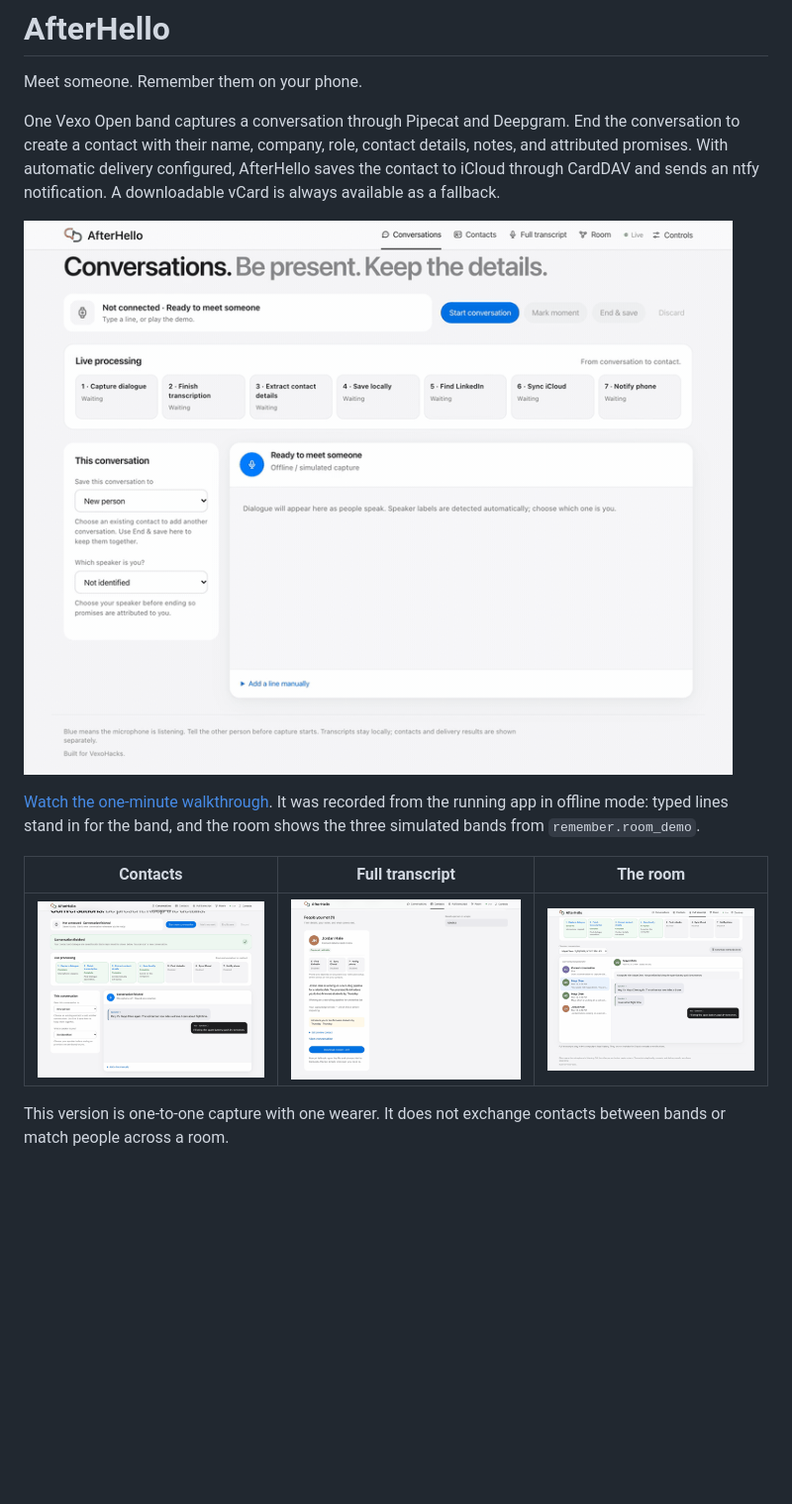
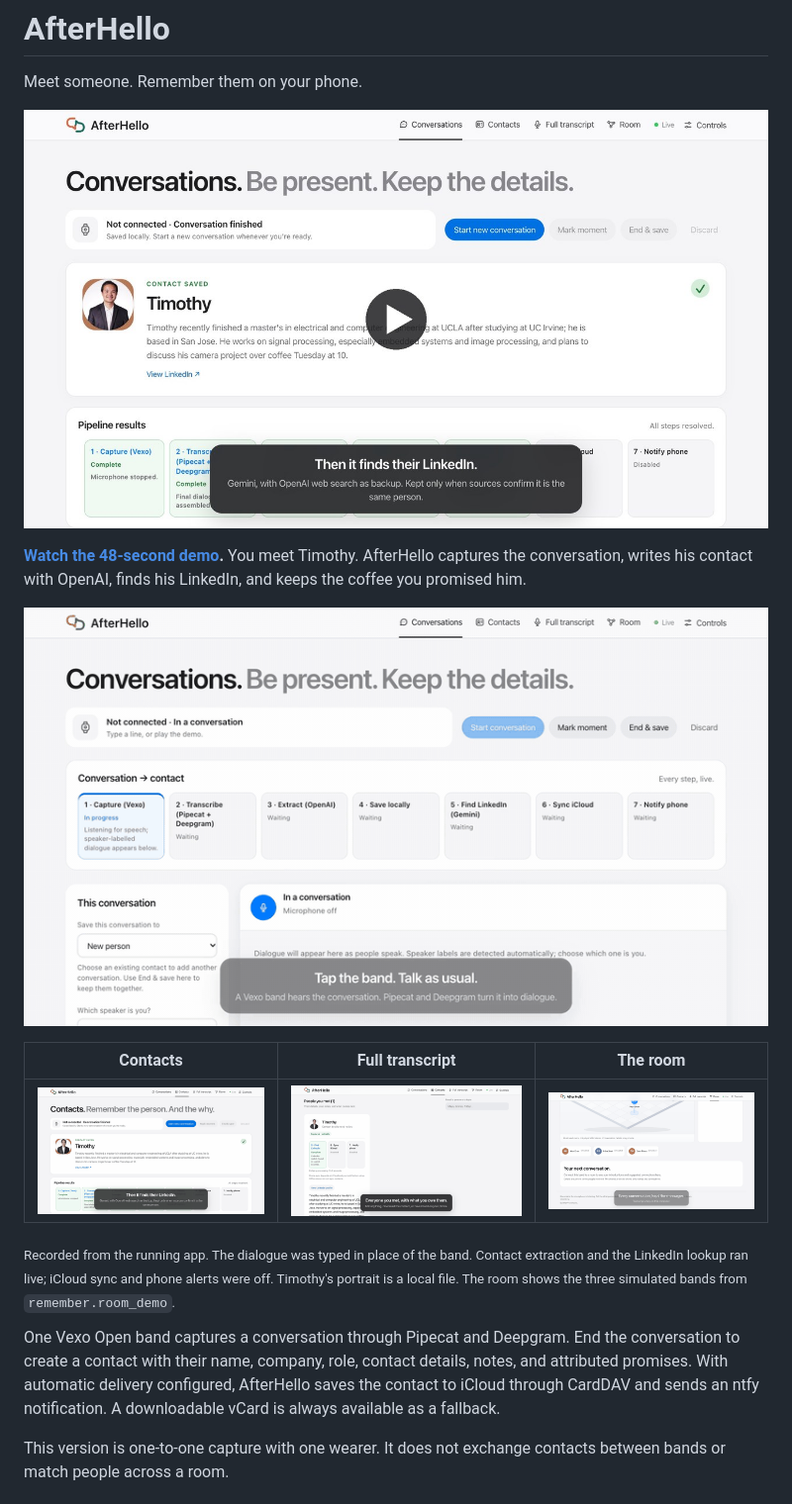
Before and after one commit to raymondymmak/vexo-hacks, a Markdown page: README.md, the part around the change. Shown at 99% size. Drawn GitHub-style; pictures changed too: docs/media/afterhello-pitch-poster.jpg (added), docs/media/contacts.gif, docs/media/conversation.gif; blank space fills up the shorter version.

Commit message:
Showcase the demo video at the top of the README
A 48-second captioned demo with a splash screen: a conversation with
Timothy, live contact extraction and LinkedIn lookup, contacts,
transcript and the room. Replaces the earlier walkthrough and GIFs.

Co-Authored-By: Claude Opus 5.5 <noreply@anthropic.com>

```diff
--- a/README.md
+++ b/README.md
@@ -2,15 +2,19 @@
 
 Meet someone. Remember them on your phone.
 
-One Vexo Open band captures a conversation through Pipecat and Deepgram. End the conversation to create a contact with their name, company, role, contact details, notes, and attributed promises. With automatic delivery configured, AfterHello saves the contact to iCloud through CardDAV and sends an ntfy notification. A downloadable vCard is always available as a fallback.
+[![Watch the AfterHello demo video](docs/media/afterhello-pitch-poster.jpg)](docs/media/afterhello-pitch.mp4)
 
-![A conversation is captured as dialogue, processed step by step, and saved as a contact](docs/media/conversation.gif)
+**[Watch the 48-second demo](docs/media/afterhello-pitch.mp4).** You meet Timothy. AfterHello captures the conversation, writes his contact with OpenAI, finds his LinkedIn, and keeps the coffee you promised him.
 
-[Watch the one-minute walkthrough](docs/media/afterhello-demo.mp4). It was recorded from the running app in offline mode: typed lines stand in for the band, and the room shows the three simulated bands from `remember.room_demo`.
+![A conversation becomes a saved contact with a LinkedIn match and portrait](docs/media/conversation.gif)
 
 | Contacts | Full transcript | The room |
 | --- | --- | --- |
-| ![Contact cards with notes and promises, the editor opening, and search narrowing to one person](docs/media/contacts.gif) | ![Saved conversations listed like message threads](docs/media/transcript.gif) | ![The room map with three people joined by meeting, introduction and match lines](docs/media/room.gif) |
+| ![Timothy's contact card with his LinkedIn match and notes](docs/media/contacts.gif) | ![The saved conversation listed like a message thread](docs/media/transcript.gif) | ![The room map with three people joined by meeting, introduction and match lines](docs/media/room.gif) |
+
+<sub>Recorded from the running app. The dialogue was typed in place of the band. Contact extraction and the LinkedIn lookup ran live; iCloud sync and phone alerts were off. Timothy's portrait is a local file. The room shows the three simulated bands from `remember.room_demo`.</sub>
+
+One Vexo Open band captures a conversation through Pipecat and Deepgram. End the conversation to create a contact with their name, company, role, contact details, notes, and attributed promises. With automatic delivery configured, AfterHello saves the contact to iCloud through CardDAV and sends an ntfy notification. A downloadable vCard is always available as a fallback.
 
 This version is one-to-one capture with one wearer. It does not exchange contacts between bands or match people across a room.
 
```
Also changed, not shown: 2 other files.
